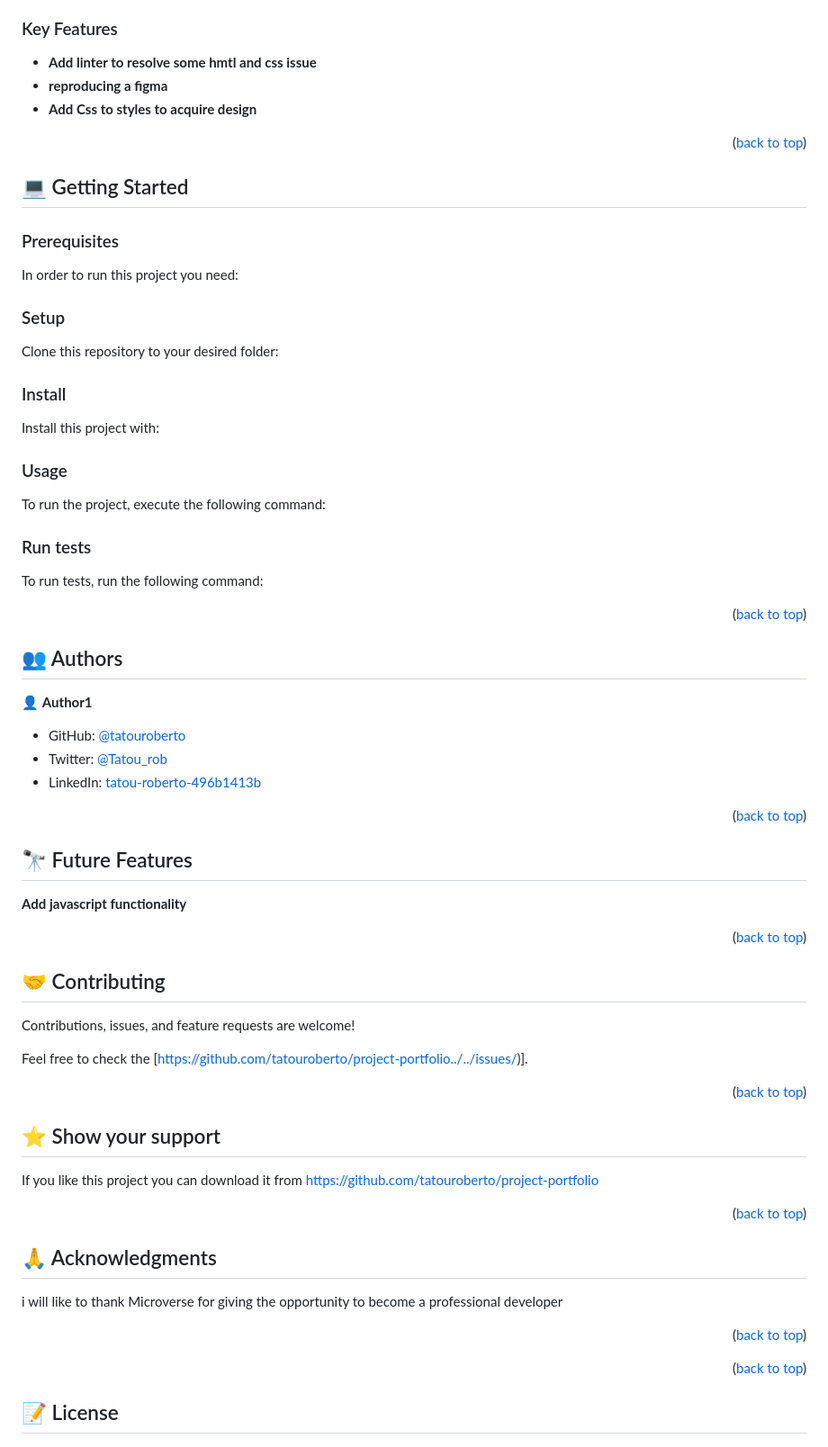
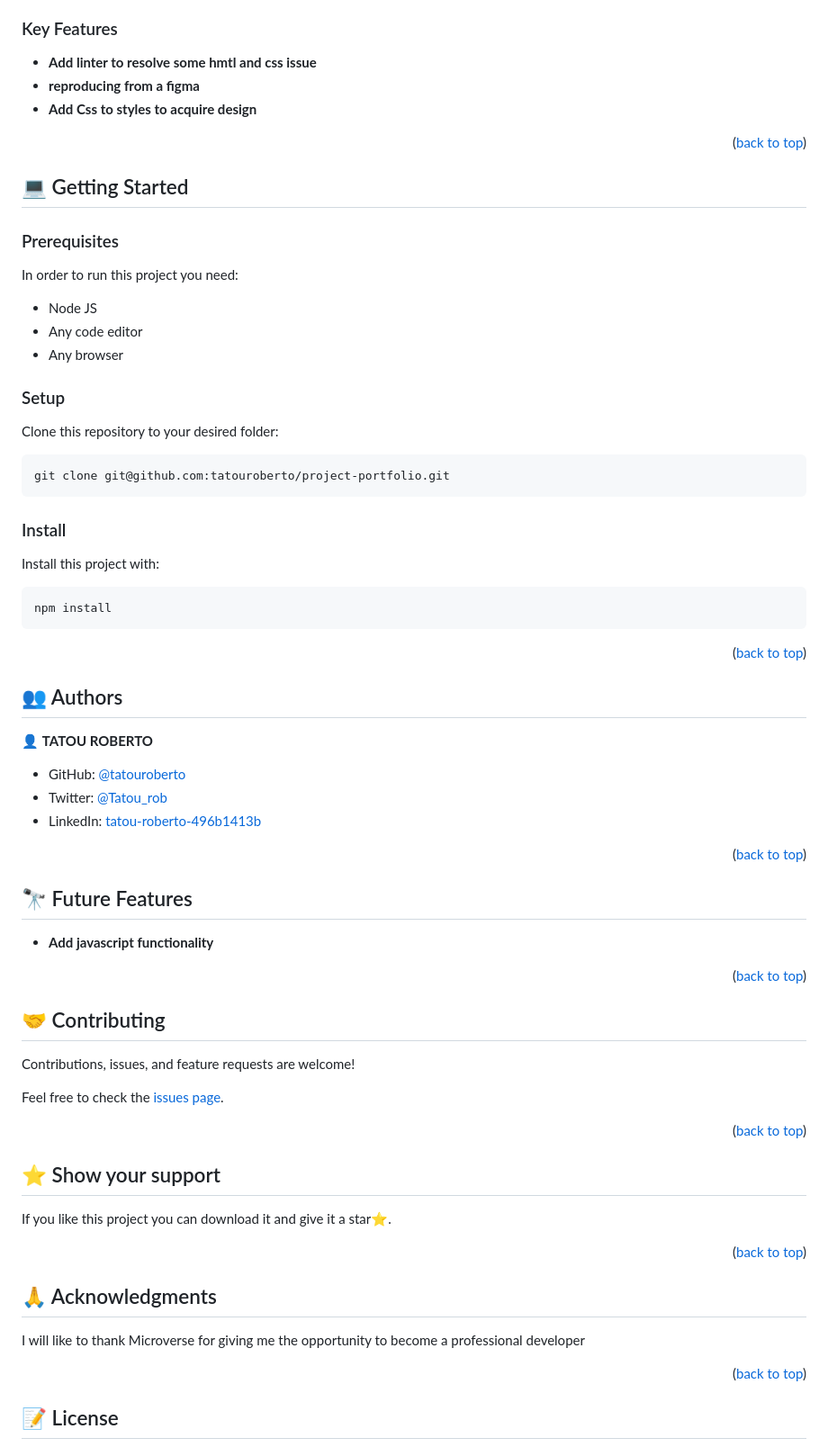
Before and after one commit to tatouroberto/project-portfolio, a Markdown page: README.md, the part around one of its changes. Shown at 90% size. Drawn GitHub-style.

Commit message:
Update README.md by adding necessary command for setup and use the project

````diff
--- a/README.md
+++ b/README.md
@@ -57,46 +42,36 @@
 ### Key Features <a name="key-features"></a>
 
 - **Add linter to resolve some hmtl and css issue**
-- **reproducing a figma**
+- **reproducing from a figma**
 - **Add Css to styles to acquire design**
 
 
 <p align="right">(<a href="#readme-top">back to top</a>)</p>
 
-
 ## 💻 Getting Started <a name="getting-started"></a>
-
-
 
 ### Prerequisites
 
 In order to run this project you need:
-
+- Node JS
+- Any code editor
+- Any browser
 
 
 ### Setup
 
 Clone this repository to your desired folder:
-
+```sh
+git clone git@github.com:tatouroberto/project-portfolio.git
+```
 
 ### Install
 
 Install this project with:
 
-
-
-### Usage
-
-To run the project, execute the following command:
-
-
-
-### Run tests
-
-To run tests, run the following command:
-
-
-
+```sh
+npm install
+```
 
 <p align="right">(<a href="#readme-top">back to top</a>)</p>
 
@@ -104,7 +79,7 @@ To run tests, run the following command:
 ## 👥 Authors <a name="authors"></a>
 
 
-👤 **Author1**
+👤 **TATOU ROBERTO**
 
 - GitHub: [@tatouroberto](https://github.com/tatouroberto)
 - Twitter: [@Tatou_rob](https://twitter.com/Tatou_rob)
@@ -115,7 +90,7 @@ To run tests, run the following command:
 
 ## 🔭 Future Features <a name="future-features"></a>
 
-**Add javascript functionality**
+- **Add javascript functionality**
 
 <p align="right">(<a href="#readme-top">back to top</a>)</p>
 
@@ -124,7 +99,7 @@ To run tests, run the following command:
 
 Contributions, issues, and feature requests are welcome!
 
-Feel free to check the [https://github.com/tatouroberto/project-portfolio../../issues/)].
+Feel free to check the [issues page](https://github.com/tatouroberto/project-portfolio../../issues/).
 
 <p align="right">(<a href="#readme-top">back to top</a>)</p>
 
@@ -132,15 +107,14 @@ Feel free to check the [https://github.com/tatouroberto/project-portfolio../../i
 ## ⭐️ Show your support <a name="support"></a>
 
 
-If you like this project you can download it from https://github.com/tatouroberto/project-portfolio
+If you like this project you can download it and give it a star⭐️.
 
 <p align="right">(<a href="#readme-top">back to top</a>)</p>
 
 
 ## 🙏 Acknowledgments <a name="acknowledgements"></a>
 
-i will like to thank Microverse for giving the opportunity to become a professional developer
-<p align="right">(<a href="#readme-top">back to top</a>)</p>
+I will like to thank Microverse for giving me the opportunity to become a professional developer
 
 <p align="right">(<a href="#readme-top">back to top</a>)</p>
 
````
Also changed, not shown: other parts of README.md (+5 -20 lines).
